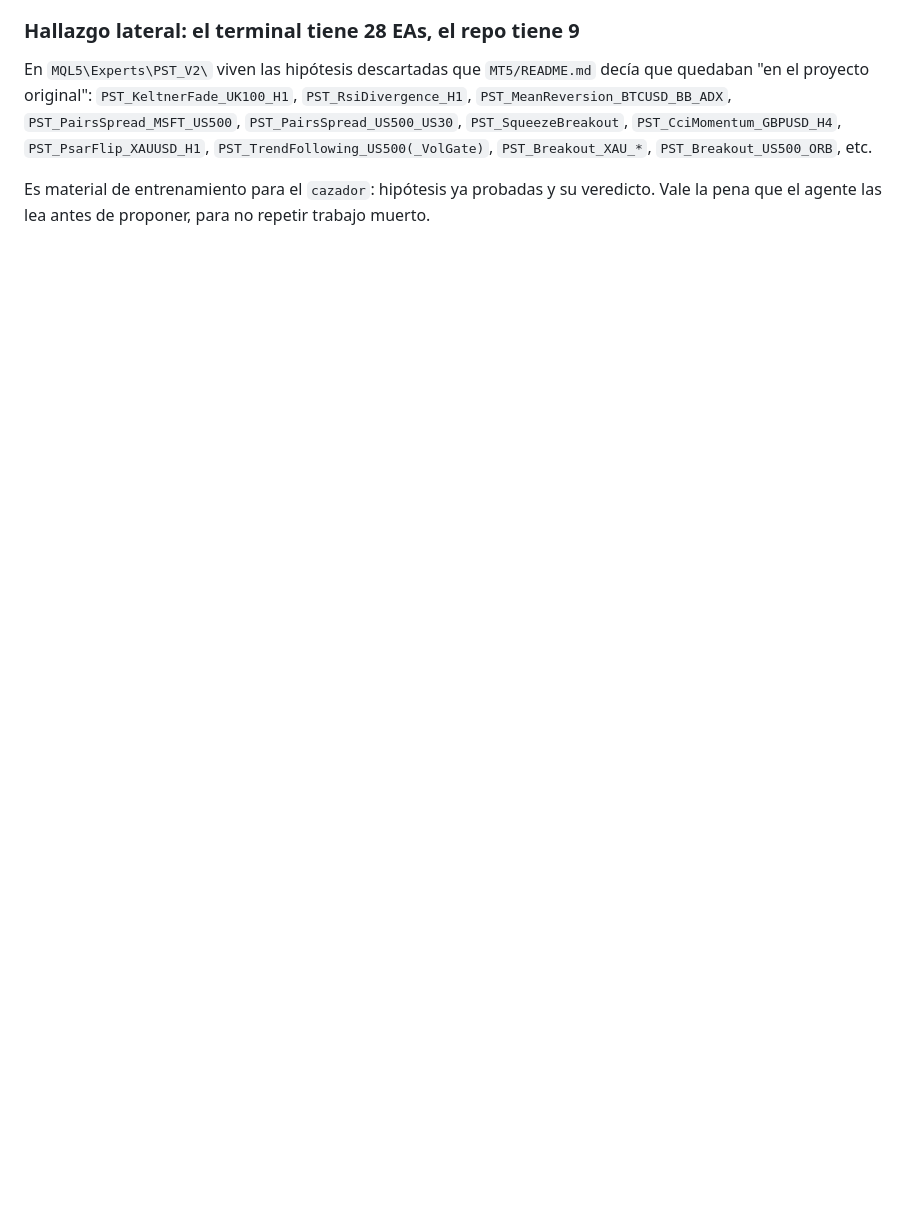
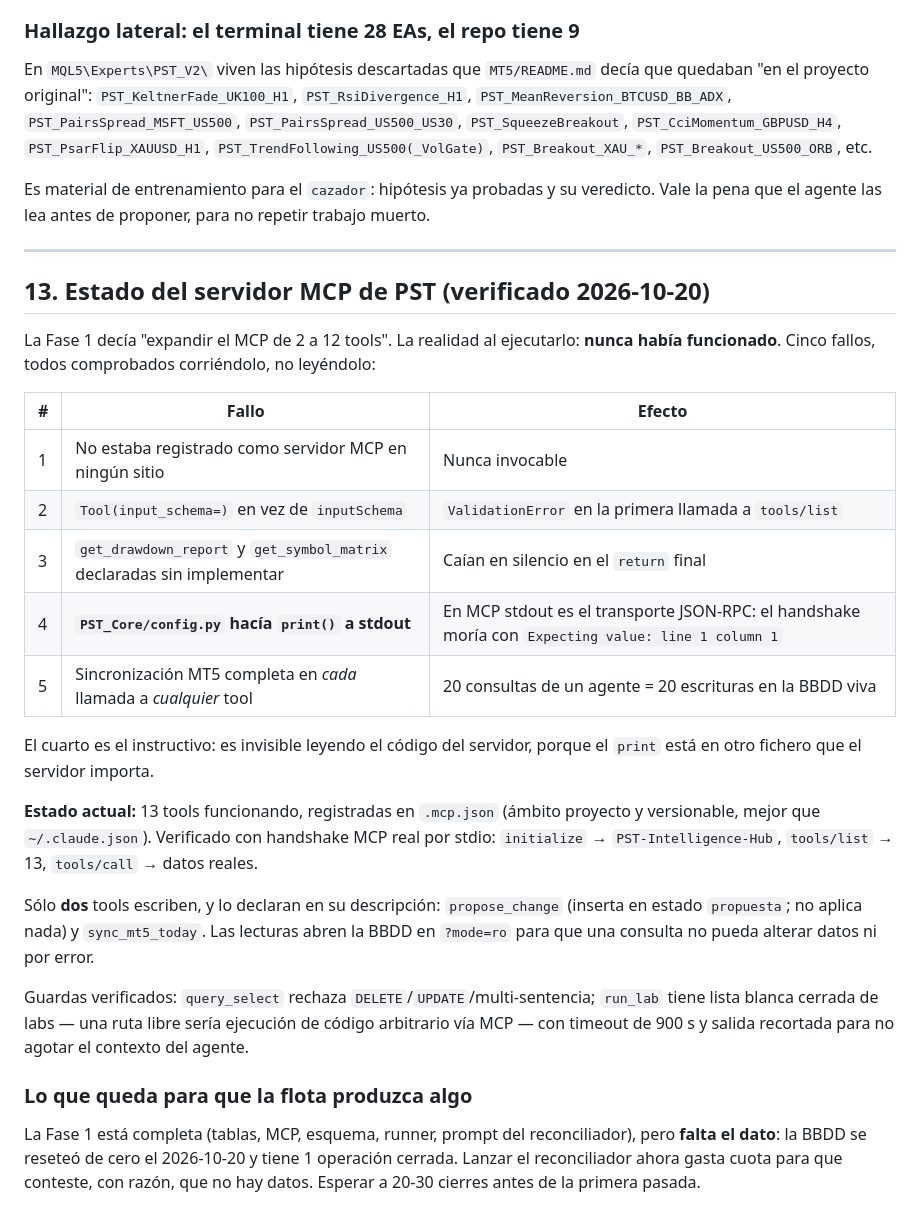
Before and after one commit to Cristianpiles7/PailsSentinelTrade, a Markdown page: manual_docs/PLAN_AGENTES.md, the part around one of its changes. Rendered like a GitHub page; blank space fills up the shorter version.

```diff
--- a/manual_docs/PLAN_AGENTES.md
+++ b/manual_docs/PLAN_AGENTES.md
@@ -433,3 +449,40 @@ quedaban "en el proyecto original": `PST_KeltnerFade_UK100_H1`, `PST_RsiDivergen
 
 Es material de entrenamiento para el `cazador`: hipótesis ya probadas y su veredicto. Vale la
 pena que el agente las lea antes de proponer, para no repetir trabajo muerto.
+
+---
+
+## 13. Estado del servidor MCP de PST (verificado 2026-10-20)
+
+La Fase 1 decía "expandir el MCP de 2 a 12 tools". La realidad al ejecutarlo: **nunca había
+funcionado**. Cinco fallos, todos comprobados corriéndolo, no leyéndolo:
+
+| # | Fallo | Efecto |
+|---|---|---|
+| 1 | No estaba registrado como servidor MCP en ningún sitio | Nunca invocable |
+| 2 | `Tool(input_schema=)` en vez de `inputSchema` | `ValidationError` en la primera llamada a `tools/list` |
+| 3 | `get_drawdown_report` y `get_symbol_matrix` declaradas sin implementar | Caían en silencio en el `return` final |
+| 4 | **`PST_Core/config.py` hacía `print()` a stdout** | En MCP stdout es el transporte JSON-RPC: el handshake moría con `Expecting value: line 1 column 1` |
+| 5 | Sincronización MT5 completa en *cada* llamada a *cualquier* tool | 20 consultas de un agente = 20 escrituras en la BBDD viva |
+
+El cuarto es el instructivo: es invisible leyendo el código del servidor, porque el `print`
+está en otro fichero que el servidor importa.
+
+**Estado actual:** 13 tools funcionando, registradas en `.mcp.json` (ámbito proyecto y
+versionable, mejor que `~/.claude.json`). Verificado con handshake MCP real por stdio:
+`initialize` → `PST-Intelligence-Hub`, `tools/list` → 13, `tools/call` → datos reales.
+
+Sólo **dos** tools escriben, y lo declaran en su descripción: `propose_change` (inserta en
+estado `propuesta`; no aplica nada) y `sync_mt5_today`. Las lecturas abren la BBDD en
+`?mode=ro` para que una consulta no pueda alterar datos ni por error.
+
+Guardas verificados: `query_select` rechaza `DELETE`/`UPDATE`/multi-sentencia; `run_lab`
+tiene lista blanca cerrada de labs — una ruta libre sería ejecución de código arbitrario vía
+MCP — con timeout de 900 s y salida recortada para no agotar el contexto del agente.
+
+### Lo que queda para que la flota produzca algo
+
+La Fase 1 está completa (tablas, MCP, esquema, runner, prompt del reconciliador), pero
+**falta el dato**: la BBDD se reseteó de cero el 2026-10-20 y tiene 1 operación cerrada.
+Lanzar el reconciliador ahora gasta cuota para que conteste, con razón, que no hay datos.
+Esperar a 20-30 cierres antes de la primera pasada.
```
Also changed, not shown: other parts of manual_docs/PLAN_AGENTES.md (+43 -27 lines).
